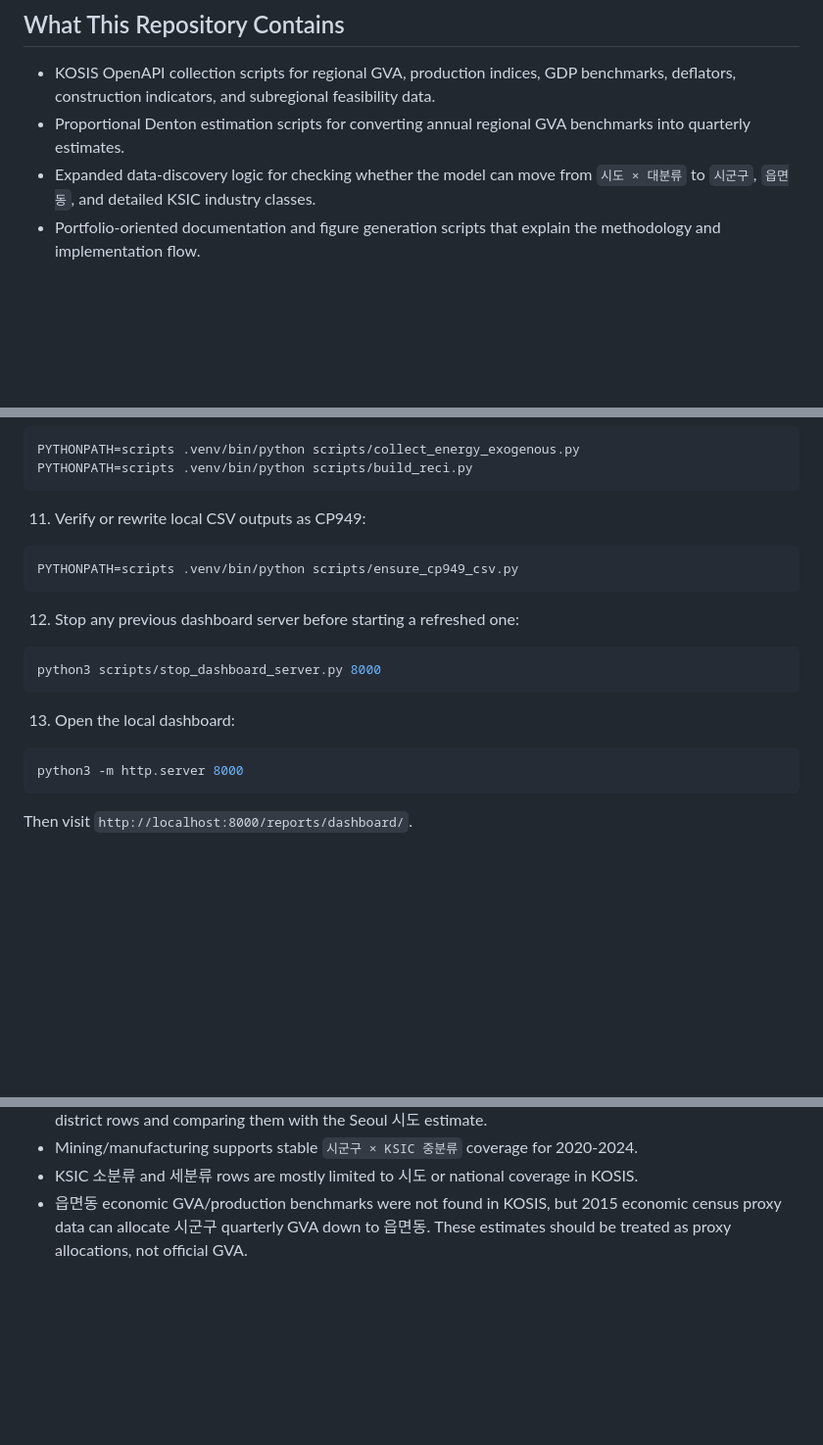
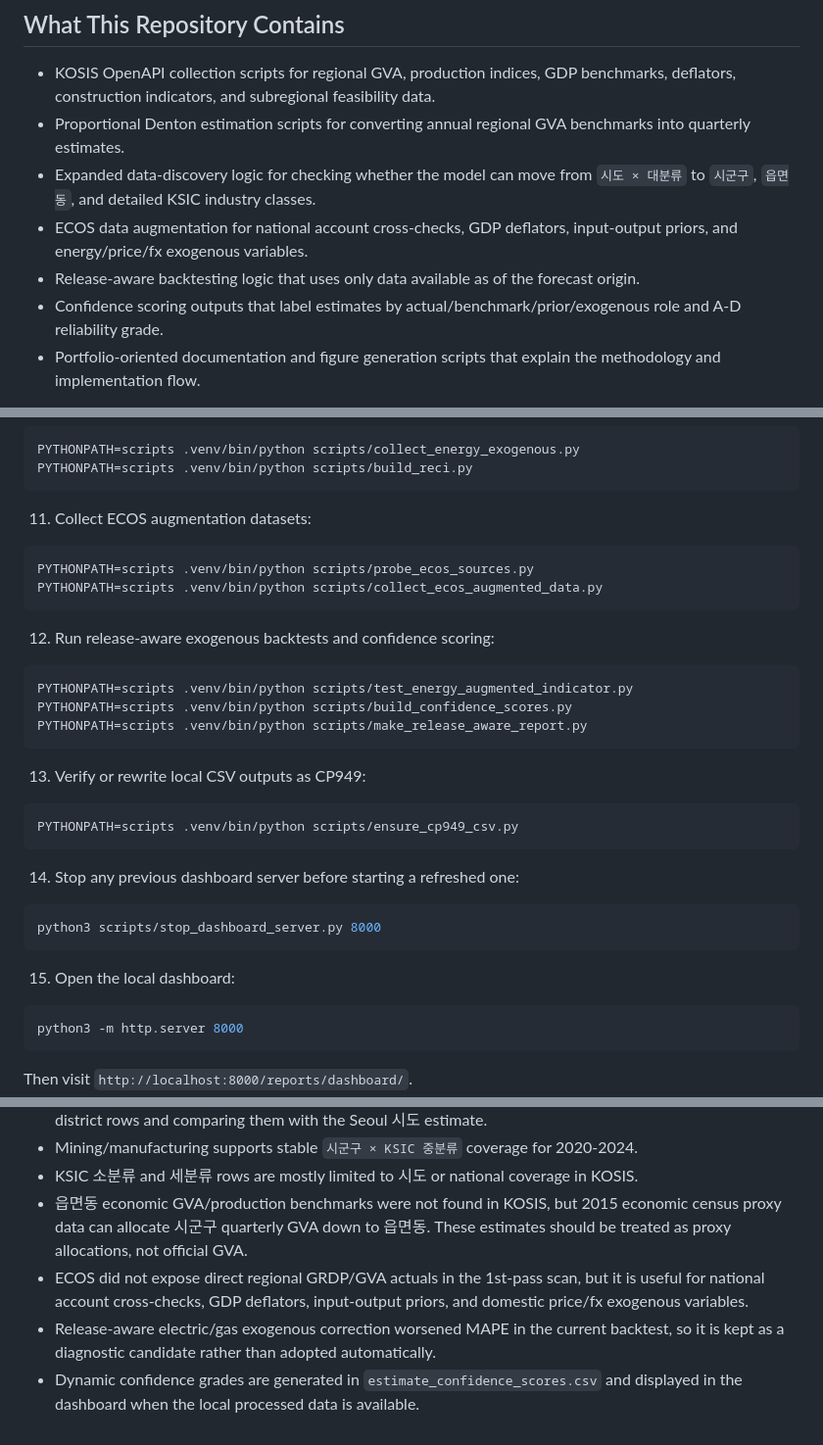
Before and after one commit to good5229/denton, a Markdown page: README.md, 3 parts joined by grey strips. Shown at 98% size. GitHub-like rendering; blank space fills up the shorter version.

````diff
--- a/README.md
+++ b/README.md
@@ -7,6 +7,9 @@ This project reconstructs quarterly regional gross value added (GVA) estimates f
 - KOSIS OpenAPI collection scripts for regional GVA, production indices, GDP benchmarks, deflators, construction indicators, and subregional feasibility data.
 - Proportional Denton estimation scripts for converting annual regional GVA benchmarks into quarterly estimates.
 - Expanded data-discovery logic for checking whether the model can move from `시도 × 대분류` to `시군구`, `읍면동`, and detailed KSIC industry classes.
+- ECOS data augmentation for national account cross-checks, GDP deflators, input-output priors, and energy/price/fx exogenous variables.
+- Release-aware backtesting logic that uses only data available as of the forecast origin.
+- Confidence scoring outputs that label estimates by actual/benchmark/prior/exogenous role and A-D reliability grade.
 - Portfolio-oriented documentation and figure generation scripts that explain the methodology and implementation flow.
 
 The collected data files, local harness instructions, and PowerPoint files are intentionally excluded from git. Re-run the collection scripts with a valid KOSIS API key to reproduce local outputs.
@@ -105,19 +127,34 @@ PYTHONPATH=scripts .venv/bin/python scripts/collect_energy_exogenous.py
 PYTHONPATH=scripts .venv/bin/python scripts/build_reci.py
 ```
 
-11. Verify or rewrite local CSV outputs as CP949:
+11. Collect ECOS augmentation datasets:
+
+```bash
+PYTHONPATH=scripts .venv/bin/python scripts/probe_ecos_sources.py
+PYTHONPATH=scripts .venv/bin/python scripts/collect_ecos_augmented_data.py
+```
+
+12. Run release-aware exogenous backtests and confidence scoring:
+
+```bash
+PYTHONPATH=scripts .venv/bin/python scripts/test_energy_augmented_indicator.py
+PYTHONPATH=scripts .venv/bin/python scripts/build_confidence_scores.py
+PYTHONPATH=scripts .venv/bin/python scripts/make_release_aware_report.py
+```
+
+13. Verify or rewrite local CSV outputs as CP949:
 
 ```bash
 PYTHONPATH=scripts .venv/bin/python scripts/ensure_cp949_csv.py
 ```
 
-12. Stop any previous dashboard server before starting a refreshed one:
+14. Stop any previous dashboard server before starting a refreshed one:
 
 ```bash
 python3 scripts/stop_dashboard_server.py 8000
 ```
 
-13. Open the local dashboard:
+15. Open the local dashboard:
 
 ```bash
 python3 -m http.server 8000
@@ -132,3 +169,6 @@ Then visit `http://localhost:8000/reports/dashboard/`.
 - Mining/manufacturing supports stable `시군구 × KSIC 중분류` coverage for 2020-2024.
 - KSIC 소분류 and 세분류 rows are mostly limited to 시도 or national coverage in KOSIS.
 - 읍면동 economic GVA/production benchmarks were not found in KOSIS, but 2015 economic census proxy data can allocate 시군구 quarterly GVA down to 읍면동. These estimates should be treated as proxy allocations, not official GVA.
+- ECOS did not expose direct regional GRDP/GVA actuals in the 1st-pass scan, but it is useful for national account cross-checks, GDP deflators, input-output priors, and domestic price/fx exogenous variables.
+- Release-aware electric/gas exogenous correction worsened MAPE in the current backtest, so it is kept as a diagnostic candidate rather than adopted automatically.
+- Dynamic confidence grades are generated in `estimate_confidence_scores.csv` and displayed in the dashboard when the local processed data is available.
````
Also changed, not shown: other parts of README.md (+19 -0 lines), reports/project_operating_flow.md (added, +90 -0 lines).
